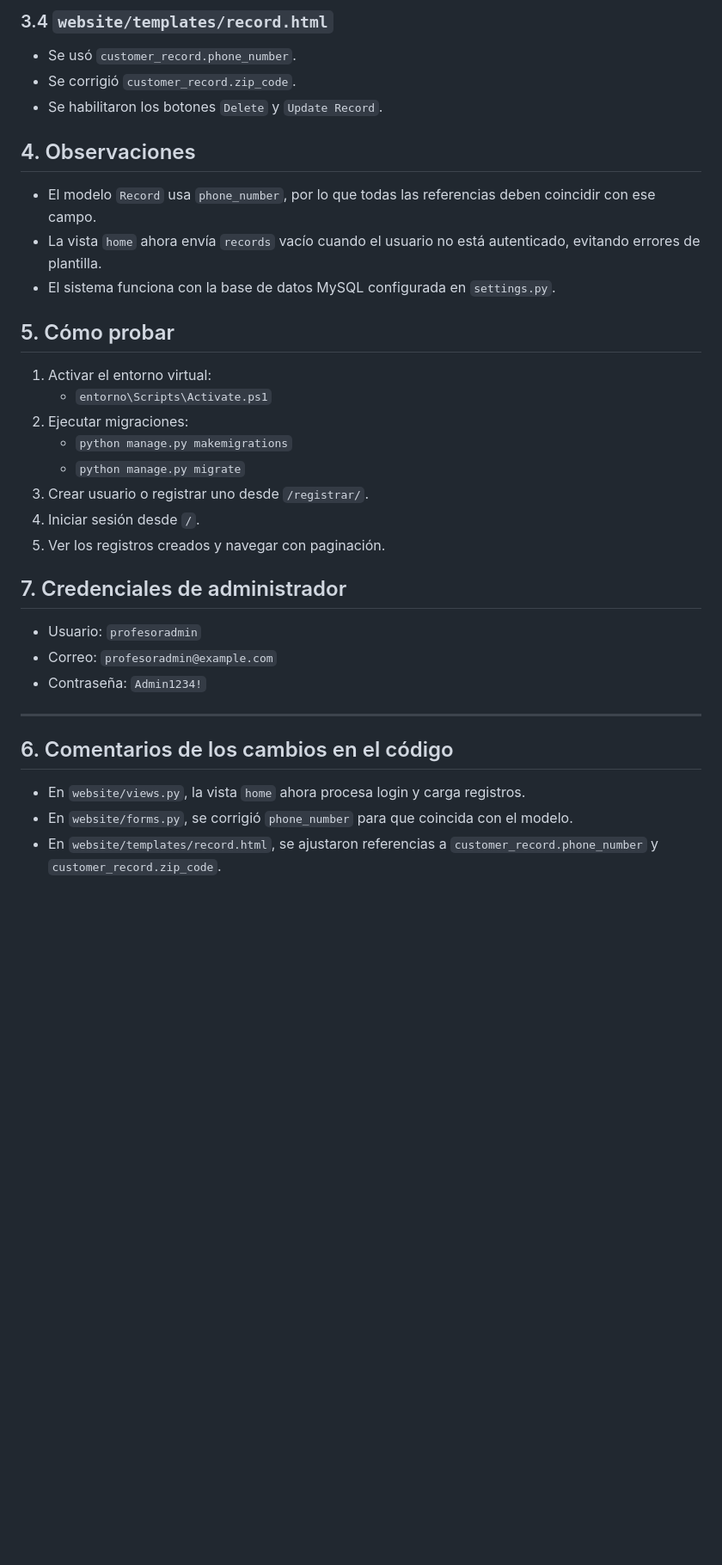
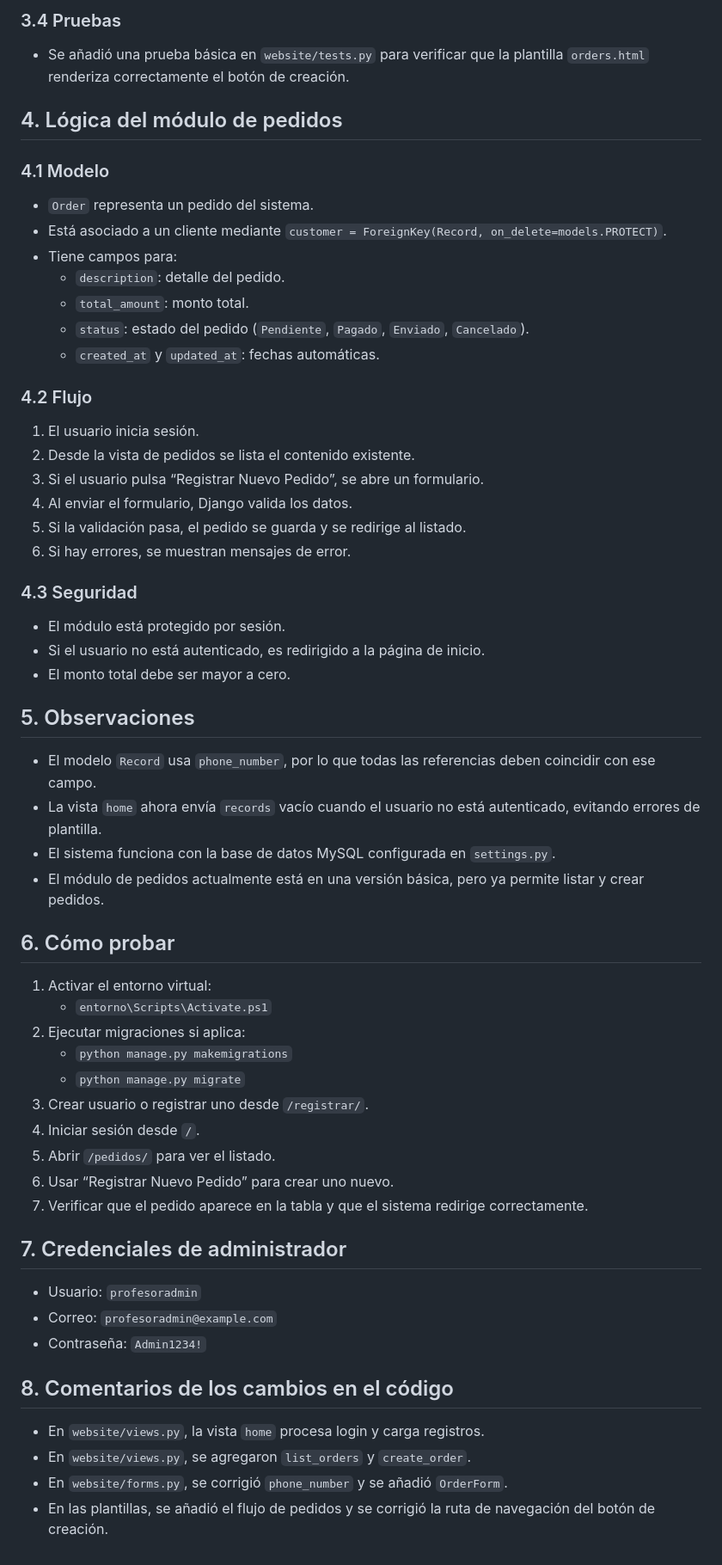
Before and after one commit to jhonjader2025/Djangommerce, a Markdown page: dcrm/DOCUMENTACION_DEL_SISTEMA.md, the part around one of its changes. Shown at 86% size. Drawn GitHub-style; blank space fills up the shorter version.

Commit message:
subiendo documentacion sobre los cambios y los datos del modulo de pedidos para que este actualizado todo

```diff
--- a/dcrm/DOCUMENTACION_DEL_SISTEMA.md
+++ b/dcrm/DOCUMENTACION_DEL_SISTEMA.md
@@ -47,34 +65,60 @@
 
-### 3.4 `website/templates/record.html`
-- Se usó `customer_record.phone_number`.
-- Se corrigió `customer_record.zip_code`.
-- Se habilitaron los botones `Delete` y `Update Record`.
+### 3.4 Pruebas
+- Se añadió una prueba básica en `website/tests.py` para verificar que la plantilla `orders.html` renderiza correctamente el botón de creación.
 
-## 4. Observaciones
+## 4. Lógica del módulo de pedidos
+
+### 4.1 Modelo
+- `Order` representa un pedido del sistema.
+- Está asociado a un cliente mediante `customer = ForeignKey(Record, on_delete=models.PROTECT)`.
+- Tiene campos para:
+  - `description`: detalle del pedido.
+  - `total_amount`: monto total.
+  - `status`: estado del pedido (`Pendiente`, `Pagado`, `Enviado`, `Cancelado`).
+  - `created_at` y `updated_at`: fechas automáticas.
+
+### 4.2 Flujo
+1. El usuario inicia sesión.
+2. Desde la vista de pedidos se lista el contenido existente.
+3. Si el usuario pulsa “Registrar Nuevo Pedido”, se abre un formulario.
+4. Al enviar el formulario, Django valida los datos.
+5. Si la validación pasa, el pedido se guarda y se redirige al listado.
+6. Si hay errores, se muestran mensajes de error.
+
+### 4.3 Seguridad
+- El módulo está protegido por sesión.
+- Si el usuario no está autenticado, es redirigido a la página de inicio.
+- El monto total debe ser mayor a cero.
+
+## 5. Observaciones
 
 - El modelo `Record` usa `phone_number`, por lo que todas las referencias deben coincidir con ese campo.
 - La vista `home` ahora envía `records` vacío cuando el usuario no está autenticado, evitando errores de plantilla.
 - El sistema funciona con la base de datos MySQL configurada en `settings.py`.
+- El módulo de pedidos actualmente está en una versión básica, pero ya permite listar y crear pedidos.
 
-## 5. Cómo probar
+## 6. Cómo probar
 
 1. Activar el entorno virtual:
    - `entorno\Scripts\Activate.ps1`
-2. Ejecutar migraciones:
+2. Ejecutar migraciones si aplica:
    - `python manage.py makemigrations`
    - `python manage.py migrate`
 3. Crear usuario o registrar uno desde `/registrar/`.
 4. Iniciar sesión desde `/`.
-5. Ver los registros creados y navegar con paginación.
+5. Abrir `/pedidos/` para ver el listado.
+6. Usar “Registrar Nuevo Pedido” para crear uno nuevo.
+7. Verificar que el pedido aparece en la tabla y que el sistema redirige correctamente.
+
 ## 7. Credenciales de administrador
 
 - Usuario: `profesoradmin`
 - Correo: `profesoradmin@example.com`
 - Contraseña: `Admin1234!`
----
 
-## 6. Comentarios de los cambios en el código
+## 8. Comentarios de los cambios en el código
 
-- En `website/views.py`, la vista `home` ahora procesa login y carga registros.
-- En `website/forms.py`, se corrigió `phone_number` para que coincida con el modelo.
-- En `website/templates/record.html`, se ajustaron referencias a `customer_record.phone_number` y `customer_record.zip_code`.
+- En `website/views.py`, la vista `home` procesa login y carga registros.
+- En `website/views.py`, se agregaron `list_orders` y `create_order`.
+- En `website/forms.py`, se corrigió `phone_number` y se añadió `OrderForm`.
+- En las plantillas, se añadió el flujo de pedidos y se corrigió la ruta de navegación del botón de creación.
```
Also changed, not shown: other parts of dcrm/DOCUMENTACION_DEL_SISTEMA.md (+27 -9 lines), dcrm/GUIA_DEVS_MODULO_PEDIDOS.md (+88 -73 lines).
